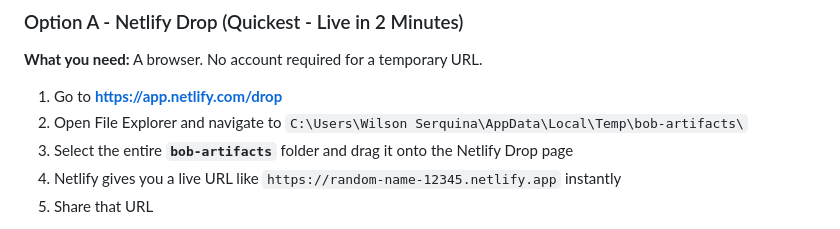
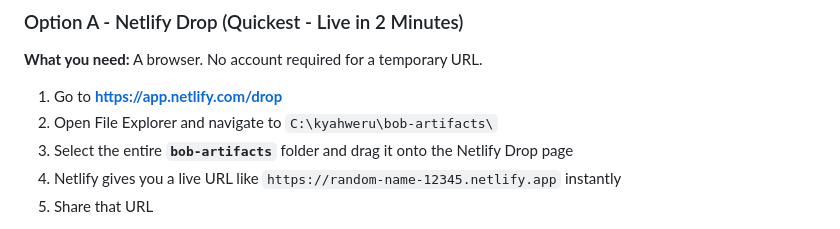
Before and after one commit to weruds/travel-blog, a Markdown page: bob-artifacts/DOCUMENTATION.md, the part around the change. GitHub-like rendering.

Commit message:
Docs: update local path references from AppData/Temp to C:\kyahweru

```diff
--- a/bob-artifacts/DOCUMENTATION.md
+++ b/bob-artifacts/DOCUMENTATION.md
@@ -224,7 +224,7 @@ For a permanent URL, use **GitHub Pages** (free, your own domain possible).
 **What you need:** A browser. No account required for a temporary URL.
 
 1. Go to **https://app.netlify.com/drop**
-2. Open File Explorer and navigate to `C:\Users\Wilson Serquina\AppData\Local\Temp\bob-artifacts\`
+2. Open File Explorer and navigate to `C:\kyahweru\bob-artifacts\`
 3. Select the entire **`bob-artifacts`** folder and drag it onto the Netlify Drop page
 4. Netlify gives you a live URL like `https://random-name-12345.netlify.app` instantly
 5. Share that URL
```
